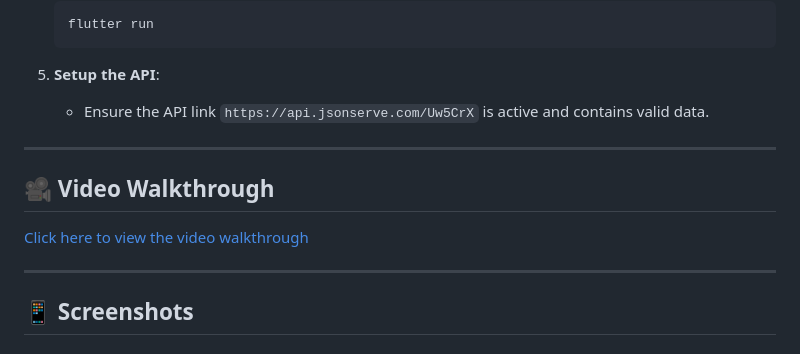
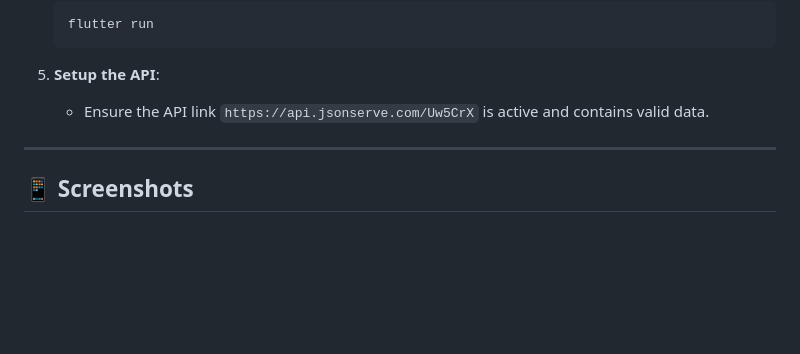
Before and after one commit to LogainHamdan/Multi-Modules-Flutter-Quiz-App, a Markdown page: README.md, the part around the change. Rendered like a GitHub page; blank space fills up the shorter version.

```diff
--- a/README.md
+++ b/README.md
@@ -72,12 +72,6 @@ To enhance user excitement and engagement.
 
 ---
 
-## 🎥 Video Walkthrough
-
-[Click here to view the video walkthrough](https://drive.google.com/file/d/1F6ydqMgzhgkxUAiJZW8I0LhFiaNW12cl/view?usp=sharing)
-
----
-
 ## 📱 Screenshots
 
 ### App Icon
```
